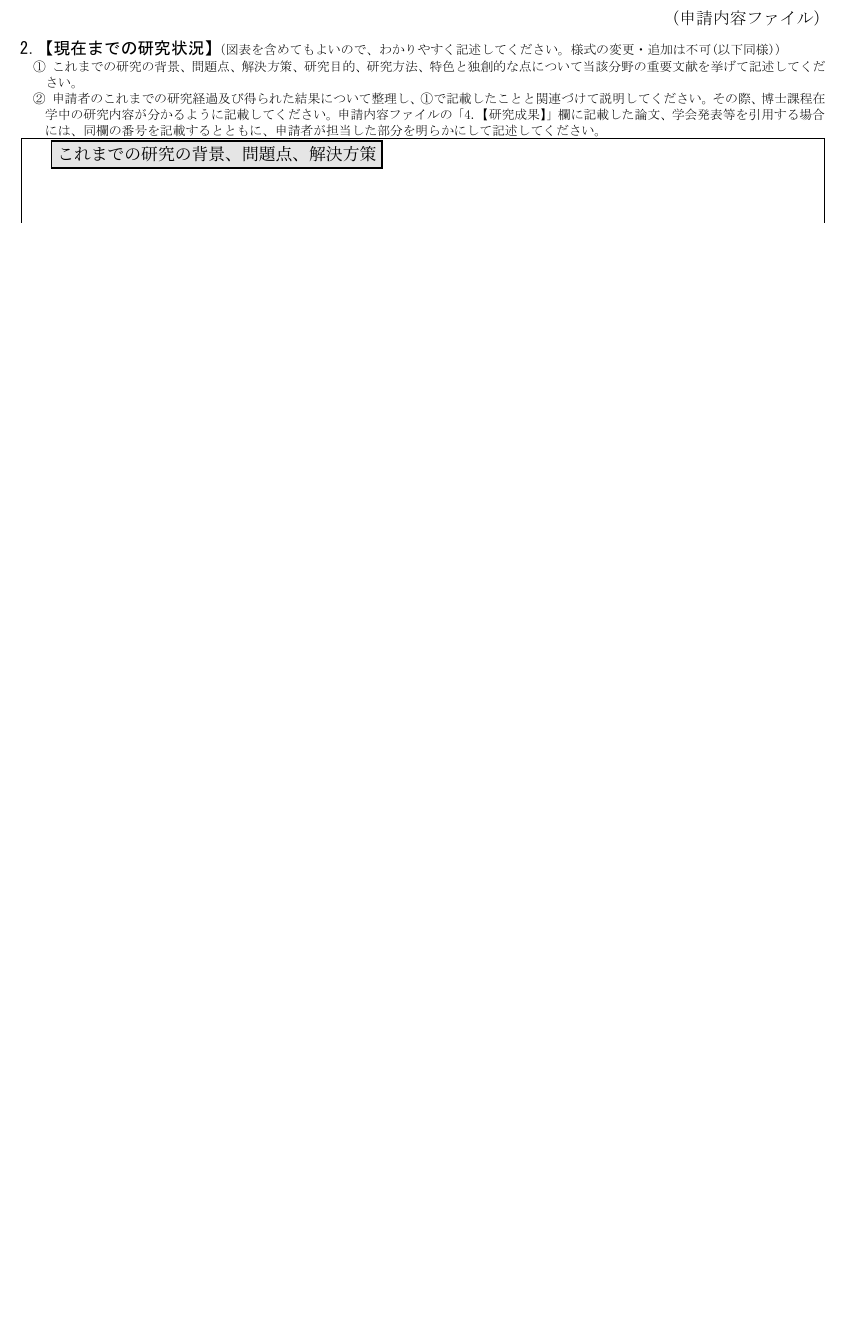
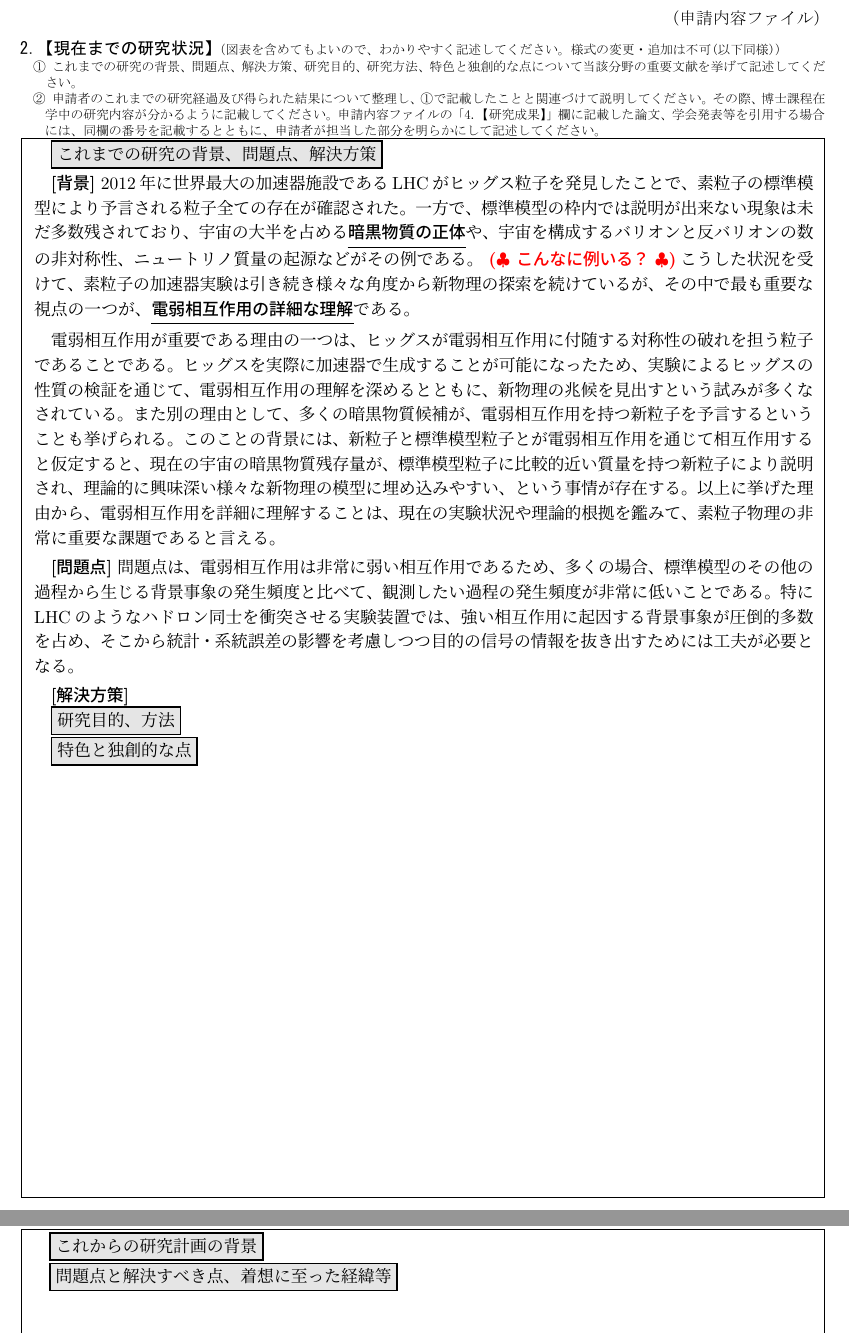
Before and after one commit to SoChigusa/JSPS-PD, a LaTeX document (pd.tex): part of page 1 of 9 before the commit and two parts of pages 1 and 3 of 9 after it, the two joined at a grey line, cut so that both start at the same text, the shorter picture padded with empty space. Compiled offline with pLaTeX and dvipdfmx.

Commit message:
Background, problem so far

```diff
--- a/pd.tex
+++ b/pd.tex
@@ -49,6 +49,7 @@
 % \usepackage{amssymb}
 %\usepackage{mb}
 \usepackage[usenames]{color} % でも科研費の書類はグレースケールで印刷されます
+\usepackage{udline}
 %\DeclareGraphicsRule{.tif}{png}{.png}{`convert #1 `dirname #1`/`basename #1 .tif`.png}
 %==========================================================
 
@@ -67,6 +68,7 @@
 \setlength {\fboxrule}{1pt} %　箱の枠線の太さを変える
 \setlength {\fboxsep}{3pt} %　箱枠内側の余白幅を変える
 \definecolor{my_gray}{gray}{0.9}
+\def\rem#1{ {\bf\textcolor{red}{($\clubsuit$ #1 $\clubsuit$)}}}
 
 \input{forms/hook3} % for future maintenance
 % ===== Global definitions for the PD form ======================
@@ -106,6 +108,49 @@
 
 \fcolorbox{black}{my_gray}{これまでの研究の背景、問題点、解決方策}
 
+\vspace*{1mm}
+
+\textbf{[背景]} 2012年に世界最大の加速器施設であるLHCがヒッグス粒子を
+発見したことで、素粒子の標準模型により予言される粒子全ての存在が確認さ
+れた。一方で、標準模型の枠内では説明が出来ない現象は未だ多数残されてお
+り、宇宙の大半を占める\textbf{\ul{暗黒物質の正体}}や、宇宙を構成するバ
+リオンと反バリオンの数の非対称性、ニュートリノ質量の起源などがその例で
+ある。\rem{こんなに例いる？}こうした状況を受けて、素粒子の加速器実験は
+引き続き様々な角度から新物理の探索を続けているが、その中で最も重要な視
+点の一つが、\textbf{\ul{電弱相互作用の詳細な理解}}である。
+
+\vspace*{1mm}
+
+電弱相互作用が重要である理由の一つは、ヒッグスが電弱相互作用に付随する
+対称性の破れを担う粒子であることである。ヒッグスを実際に加速器で生成す
+ることが可能になったため、実験によるヒッグスの性質の検証を通じて、電弱
+相互作用の理解を深めるとともに、新物理の兆候を見出すという試みが多くな
+されている。また別の理由として、多くの暗黒物質候補が、電弱相互作用を持
+つ新粒子を予言するということも挙げられる。このことの背景には、新粒子と
+標準模型粒子とが電弱相互作用を通じて相互作用すると仮定すると、現在の宇
+宙の暗黒物質残存量が、標準模型粒子に比較的近い質量を持つ新粒子により説
+明され、理論的に興味深い様々な新物理の模型に埋め込みやすい、という事情
+が存在する。以上に挙げた理由から、電弱相互作用を詳細に理解することは、
+現在の実験状況や理論的根拠を鑑みて、素粒子物理の非常に重要な課題である
+と言える。
+
+\vspace*{1mm}
+
+\textbf{[問題点]} 問題点は、電弱相互作用は非常に弱い相互作用であるため、
+多くの場合、標準模型のその他の過程から生じる背景事象の発生頻度と比べて、
+観測したい過程の発生頻度が非常に低いことである。特にLHCのようなハドロ
+ン同士を衝突させる実験装置では、強い相互作用に起因する背景事象が圧倒的
+多数を占め、そこから統計・系統誤差の影響を考慮しつつ目的の信号の情報を
+抜き出すためには工夫が必要となる。
+
+\vspace*{1mm}
+
+\textbf{[解決方策]}
+
+\fcolorbox{black}{my_gray}{研究目的、方法}
+
+\fcolorbox{black}{my_gray}{特色と独創的な点}
+
 %end  現在までの研究状況 ＝＝＝＝＝＝＝＝＝＝＝＝＝＝＝＝＝＝＝＝
 }
 
@@ -118,6 +163,9 @@
 \newcommand{\研究の背景}{%
 %begin  研究の背景＝＝＝＝＝＝＝＝＝＝＝＝＝＝＝＝＝＝＝
 
+\fcolorbox{black}{my_gray}{これからの研究計画の背景}
+
+\fcolorbox{black}{my_gray}{問題点と解決すべき点、着想に至った経緯等}
 
 % \begin{thebibliography}{99}
 %  \bibitem{teramura} 寺村輝夫、「ぼくは王様 - ぞうのたまごのたまごやき」.
```
Also changed, not shown: pd.pdf, pd.tex (6 more changed lines).
